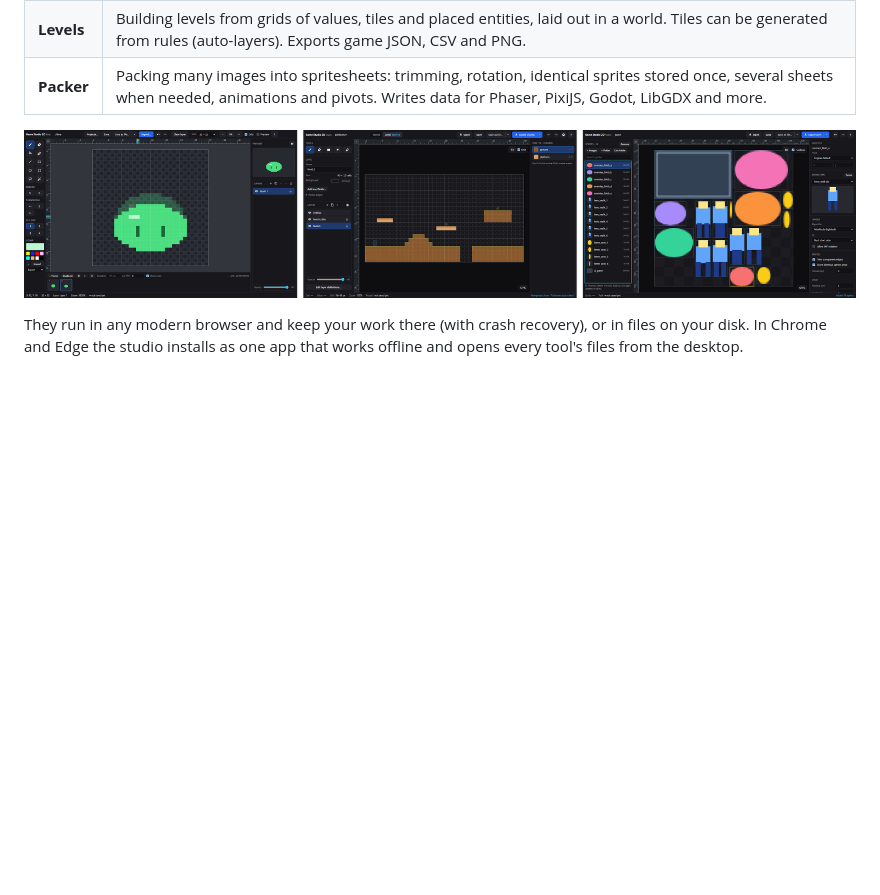
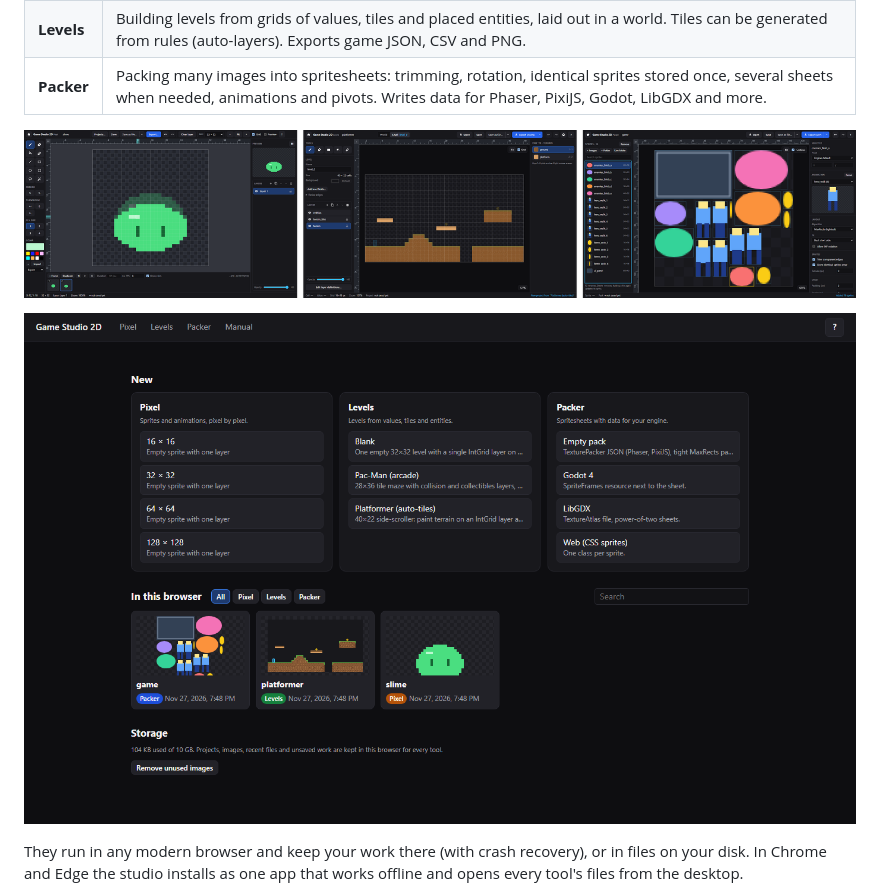
Before and after one commit to g-t-georgiev/foundry2d, a Markdown page: README.md, the part around the change. Drawn GitHub-style; pictures changed too: docs/images/apps.png, docs/images/studio.png (added); blank space fills up the shorter version.

```diff
--- a/README.md
+++ b/README.md
@@ -9,6 +9,8 @@ A studio of tools for 2D games, built on one shared engine. Three apps today, wh
 | **Packer** | Packing many images into spritesheets: trimming, rotation, identical sprites stored once, several sheets when needed, animations and pivots. Writes data for Phaser, PixiJS, Godot, LibGDX and more. |
 
 ![The three apps](docs/images/apps.png)
+
+![The studio's start page: templates and saved work of every tool](docs/images/studio.png)
 
 They run in any modern browser and keep your work there (with crash recovery), or in files on your disk. In Chrome and Edge the studio installs as one app that works offline and opens every tool's files from the desktop.
 
```
Also changed, not shown: docs/CONTRIBUTING.md (+1 -1 lines), docs/ROADMAP.md (+1 -1 lines), docs/images/levels.png, docs/images/packer.png, docs/images/pixel.png, 2 other files.
